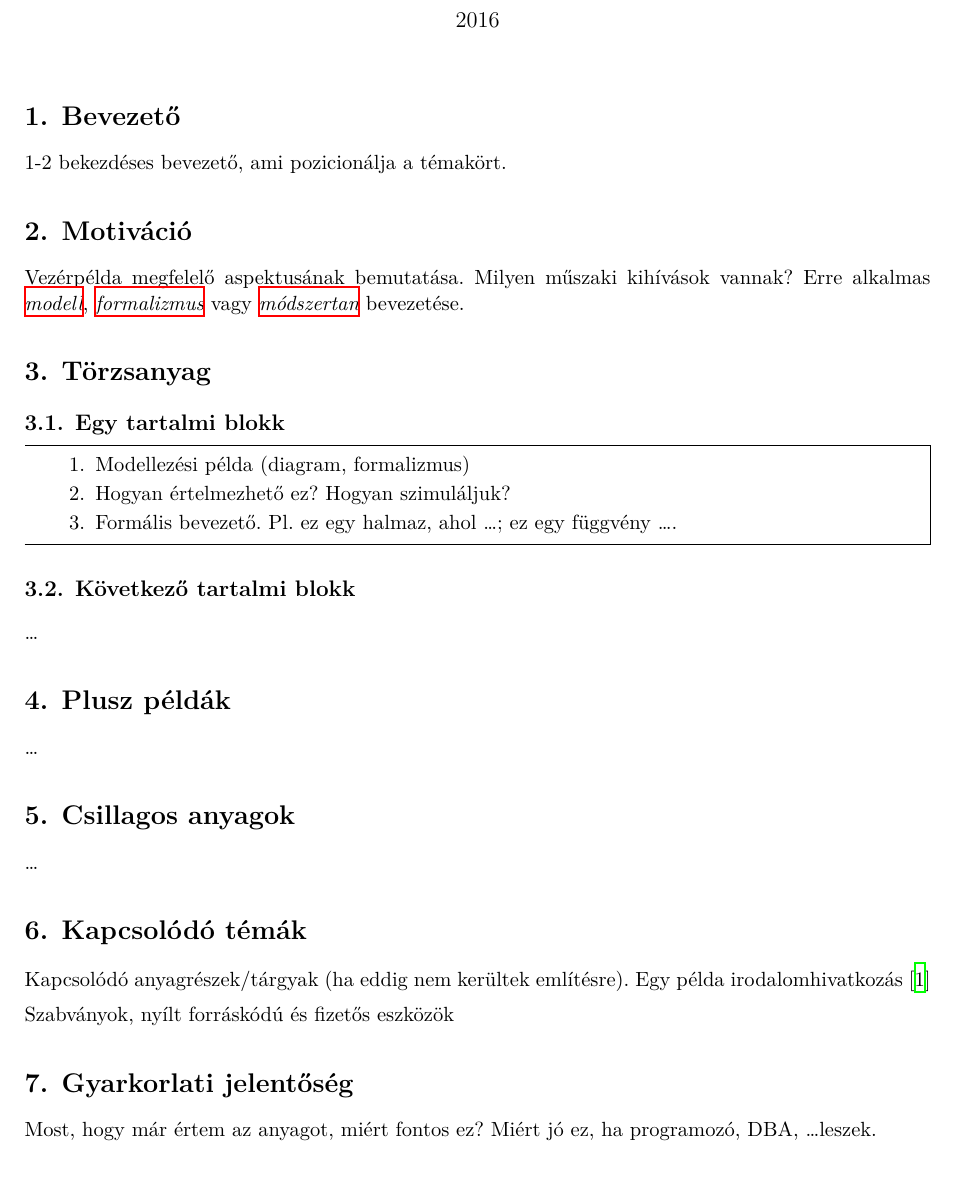
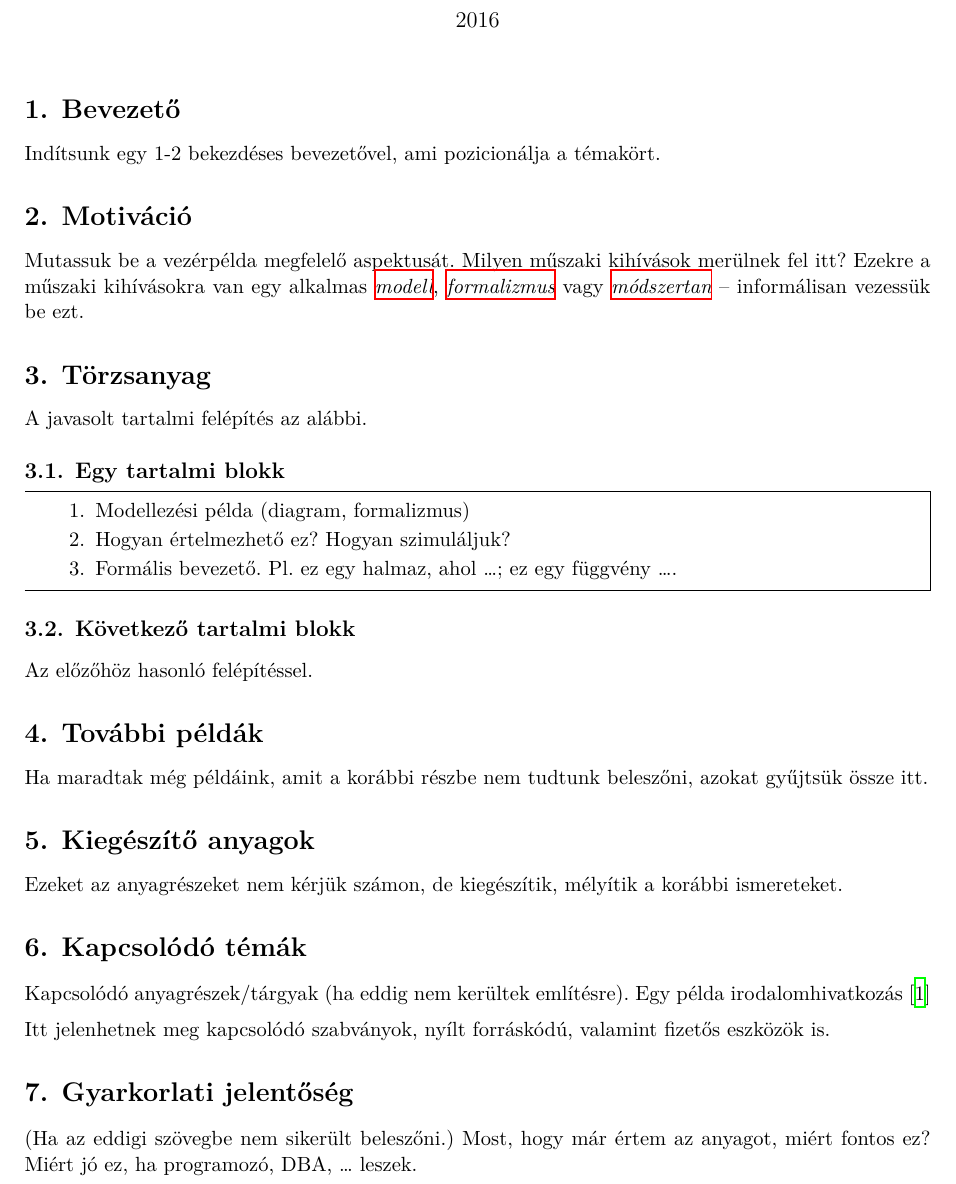
Before and after one commit to lezsakdomi/remo-jegyzet, a LaTeX document (sablon.tex, which reads sablon/sablon-fejezet.tex): part of page 1 of 3, cut so that both start at the same text. Compiled offline with XeLaTeX.

Commit message:
Sablon frissitese

```diff
--- a/sablon/sablon-fejezet.tex
+++ b/sablon/sablon-fejezet.tex
@@ -2,13 +2,15 @@
 
 \section{Bevezető}
 
-1-2 bekezdéses bevezető, ami pozicionálja a témakört.
+Indítsunk egy 1-2 bekezdéses bevezetővel, ami pozicionálja a témakört.
 
 \section{Motiváció}
 
-Vezérpélda megfelelő aspektusának bemutatása. Milyen műszaki kihívások vannak? Erre alkalmas \fogalom{modell}, \fogalom{formalizmus} vagy \fogalom{modszertan} bevezetése.
+Mutassuk be a vezérpélda megfelelő aspektusát. Milyen műszaki kihívások merülnek fel itt? Ezekre a műszaki kihívásokra van egy alkalmas \fogalom{modell}, \fogalom{formalizmus} vagy \fogalom{modszertan} -- informálisan vezessük be ezt.
 
 \section{Törzsanyag}
+
+A javasolt tartalmi felépítés az alábbi.
 
 \subsection{Egy tartalmi blokk}
 
@@ -24,25 +26,25 @@ Vezérpélda megfelelő aspektusának bemutatása. Milyen műszaki kihívások v
 
 \subsection{Következő tartalmi blokk}
 
-\ldots
+Az előzőhöz hasonló felépítéssel.
 
-\section{Plusz példák}
+\section{További példák}
 
-\ldots
+Ha maradtak még példáink, amit a korábbi részbe nem tudtunk beleszőni, azokat gyűjtsük össze itt.
 
-\section{Csillagos anyagok}
+\section{Kiegészítő anyagok}
 
-\ldots
+Ezeket az anyagrészeket nem kérjük számon, de kiegészítik, mélyítik a korábbi ismereteket.
 
 \section{Kapcsolódó témák}
 
 Kapcsolódó anyagrészek/tárgyak (ha eddig nem kerültek említésre). Egy példa irodalomhivatkozás~\cite{DBLP:books/cs/Ullman88}
 
-Szabványok, nyílt forráskódú és fizetős eszközök
+Itt jelenhetnek meg kapcsolódó szabványok, nyílt forráskódú, valamint fizetős eszközök is.
 
 \section{Gyarkorlati jelentőség}
 
-Most, hogy már értem az anyagot, miért fontos ez? Miért jó ez, ha programozó, DBA, \ldots leszek.
+(Ha az eddigi szövegbe nem sikerült beleszőni.) Most, hogy már értem az anyagot, miért fontos ez? Miért jó ez, ha programozó, DBA, \ldots\ leszek.
 
 \section{Tanulást segítő anyagok}
 
```
Also changed, not shown: sablon/sablon-fejezet.tex (4 more changed lines).
